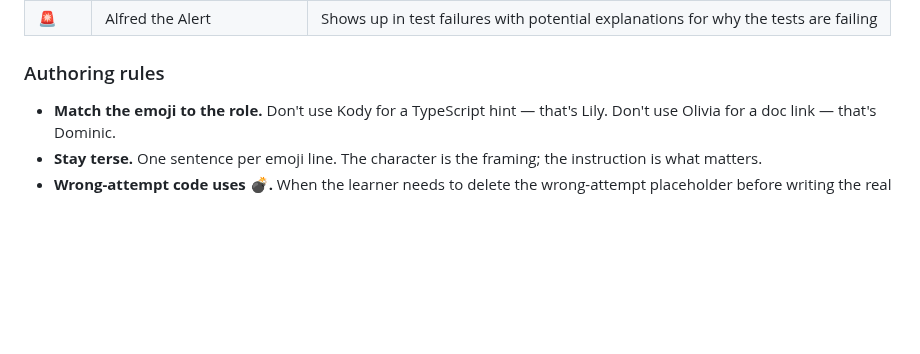
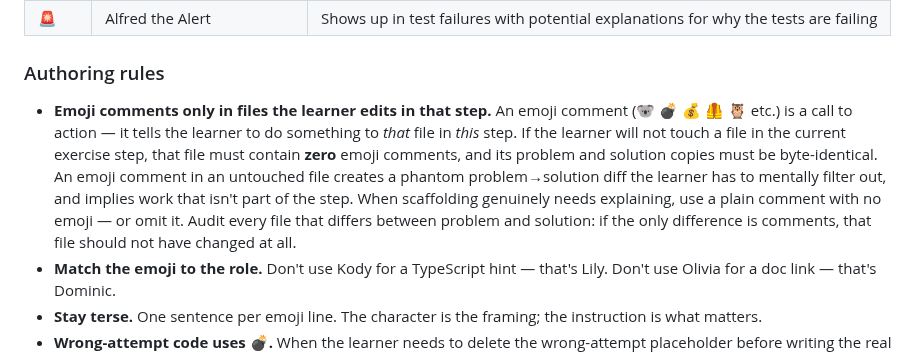
Before and after one commit to AlemTuzlak/skills, a Markdown page: skills/epic-workshop/SKILL.md, the part around the change. GitHub-like rendering; blank space fills up the shorter version.

Commit message:
epic-workshop: forbid emoji comments in files the learner won't edit
Emoji comments (Kody, Barry, etc.) are calls to action. In a file the
learner doesn't touch in a given step they create a phantom problem->solution
diff and imply work that isn't part of the step. Require such files to be
byte-identical across problem/solution with zero emoji comments.

```diff
--- a/skills/epic-workshop/SKILL.md
+++ b/skills/epic-workshop/SKILL.md
@@ -169,6 +169,7 @@ Epic Web exercises use a recurring cast of named emoji characters in code commen
 
 ### Authoring rules
 
+- **Emoji comments only in files the learner edits in that step.** An emoji comment (🐨 💣 💰 🦺 🦉 etc.) is a call to action — it tells the learner to do something to *that* file in *this* step. If the learner will not touch a file in the current exercise step, that file must contain **zero** emoji comments, and its problem and solution copies must be byte-identical. An emoji comment in an untouched file creates a phantom problem→solution diff the learner has to mentally filter out, and implies work that isn't part of the step. When scaffolding genuinely needs explaining, use a plain comment with no emoji — or omit it. Audit every file that differs between problem and solution: if the only difference is comments, that file should not have changed at all.
 - **Match the emoji to the role.** Don't use Kody for a TypeScript hint — that's Lily. Don't use Olivia for a doc link — that's Dominic.
 - **Stay terse.** One sentence per emoji line. The character is the framing; the instruction is what matters.
 - **Wrong-attempt code uses 💣.** When the learner needs to delete the wrong-attempt placeholder before writing the real solution, Barry shows up there.
```
